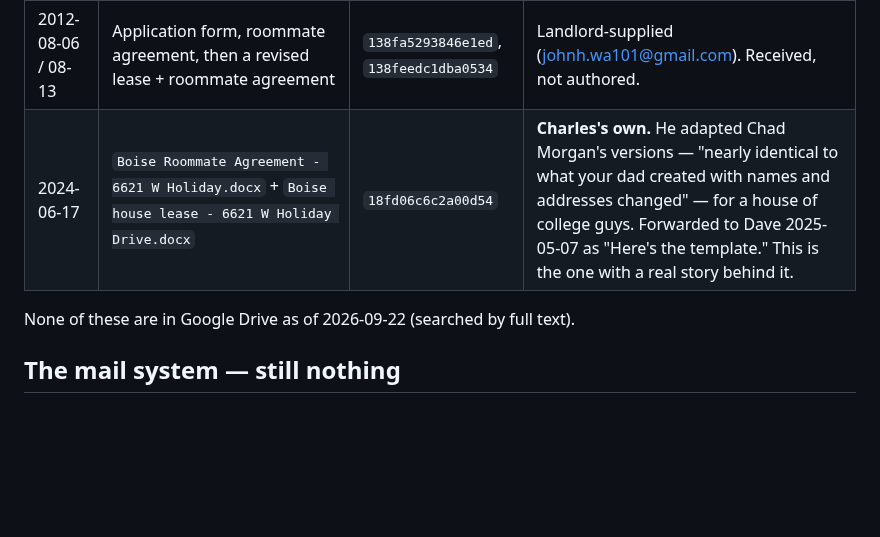
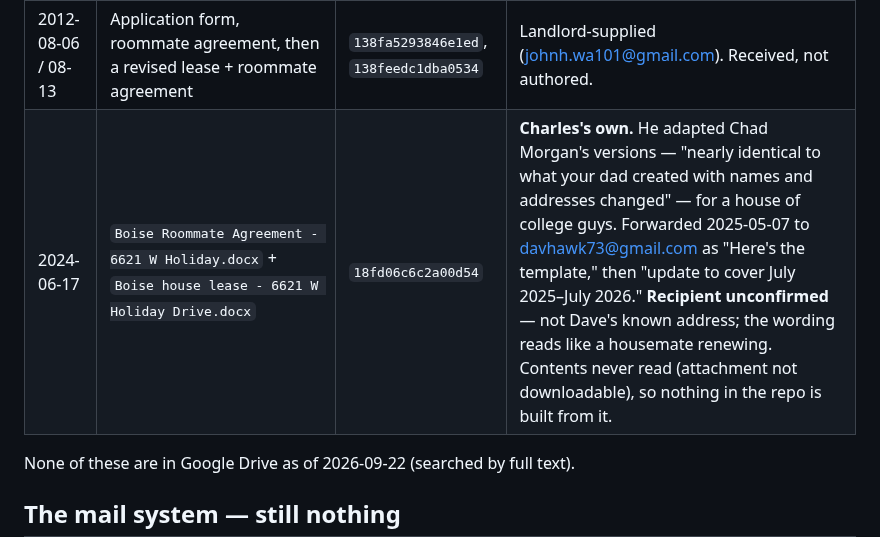
Before and after one commit to cwarloe/mr-life-manager, a Markdown page: source-material/INVENTORY.md, the part around the change. GitHub-like rendering; blank space fills up the shorter version.

Commit message:
Inventory: correct the Boise roommate agreement entry
The 2025 forward went to davhawk73, which is not Dave's known address and reads
like a housemate renewing the lease. The document was never read, so nothing
in the repo is built from it.

Co-Authored-By: Claude Opus 5.5 <noreply@anthropic.com>
Claude-Session: https://claude.ai/code/session_01FdEPTEDd5Ubm5DeT5wU86T

```diff
--- a/source-material/INVENTORY.md
+++ b/source-material/INVENTORY.md
@@ -53,7 +53,7 @@ connector can list but not download (see retrieval note above).
 | 2011-07-27 | `Roommate_Behavior_Policy v2.doc` — Micah Stroh's "tenant house rules" | `1315e9526d510865` | The closest thing to a behavior-and-expectations document rather than a legal contract. Charles asked for it by name after getting the lease. Most useful of the set. |
 | 2011-07-26 | `GrassLawn Fill in Blank Monthly_Agreement.doc` — fill-in-the-blank lease | `1315e9526d510865` | Sent "at your own risk," already ~5 years old in 2011. Legal boilerplate. |
 | 2012-08-06 / 08-13 | Application form, roommate agreement, then a revised lease + roommate agreement | `138fa5293846e1ed`, `138feedc1dba0534` | Landlord-supplied (johnh.wa101@gmail.com). Received, not authored. |
-| 2024-06-17 | `Boise Roommate Agreement - 6621 W Holiday.docx` + `Boise house lease - 6621 W Holiday Drive.docx` | `18fd06c6c2a00d54` | **Charles's own.** He adapted Chad Morgan's versions — "nearly identical to what your dad created with names and addresses changed" — for a house of college guys. Forwarded to Dave 2025-05-07 as "Here's the template." This is the one with a real story behind it. |
+| 2024-06-17 | `Boise Roommate Agreement - 6621 W Holiday.docx` + `Boise house lease - 6621 W Holiday Drive.docx` | `18fd06c6c2a00d54` | **Charles's own.** He adapted Chad Morgan's versions — "nearly identical to what your dad created with names and addresses changed" — for a house of college guys. Forwarded 2025-05-07 to davhawk73@gmail.com as "Here's the template," then "update to cover July 2025–July 2026." **Recipient unconfirmed** — not Dave's known address; the wording reads like a housemate renewing. Contents never read (attachment not downloadable), so nothing in the repo is built from it. |
 
 None of these are in Google Drive as of 2026-09-22 (searched by full text).
 
```
